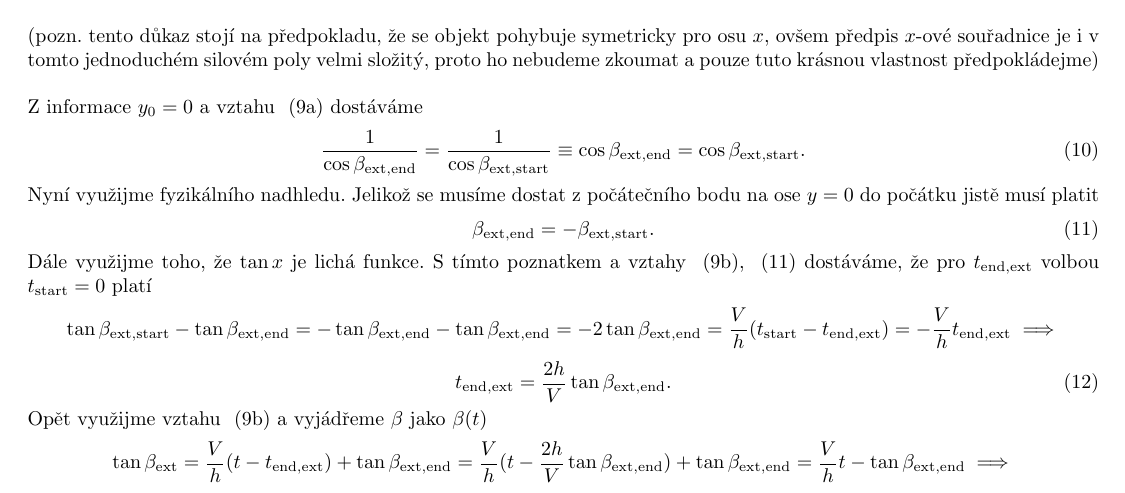
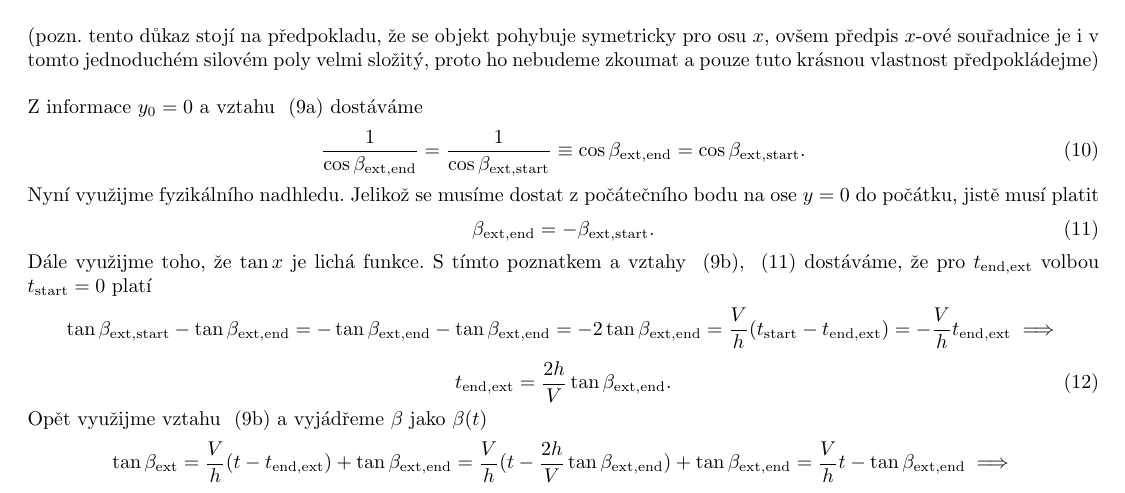
Before and after one commit to Jirkapucek/HeistUltimate, a LaTeX paper (latex/Vzducholoď.tex): part of page 3 of 4, cut so that both start at the same text. Compiled offline with pdfLaTeX.

Commit message:
Update Vzducholoď.tex

```diff
--- a/latex/Vzducholoď.tex
+++ b/latex/Vzducholoď.tex
@@ -301,7 +301,7 @@ Z informace $y_0=0$ a vztahu ~\eqref{eq:70} dostáváme
 	\label{eq:75}
 	\frac{1}{\cos\beta_{\navext, \navend}} = \frac{1}{\cos\beta_{\navext, \navstart}} \equiv  \cos\beta_{\navext, \navend} = \cos\beta_{\navext, \navstart}.
 \end{equation}
-Nyní využijme fyzikálního nadhledu. Jelikož se musíme dostat z počátečního bodu na ose $y=0$ do počátku jistě musí platit
+Nyní využijme fyzikálního nadhledu. Jelikož se musíme dostat z počátečního bodu na ose $y=0$ do počátku, jistě musí platit
 \begin{equation}
 	\label{eq:76}
 	\beta_{\navext, \navend}=-\beta_{\navext, \navstart}.
```
